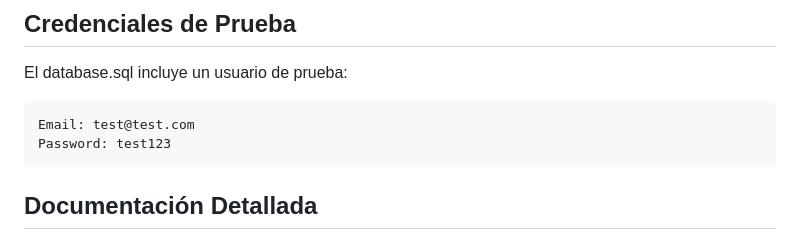
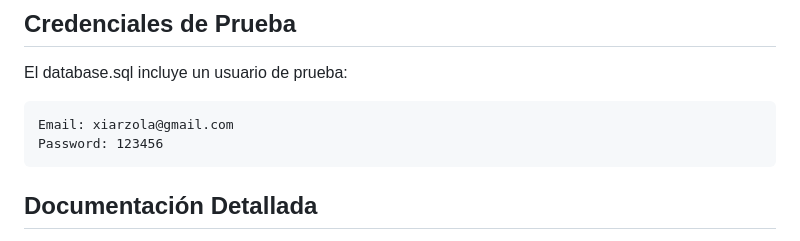
Before and after one commit to ximenaarzola200414-debug/3erParcial-Segunda-vuelta, a Markdown page: README.md, the part around the change. Rendered like a GitHub page.

````diff
--- a/README.md
+++ b/README.md
@@ -111,8 +111,8 @@ flutter run
 El database.sql incluye un usuario de prueba:
 
 ```
-Email: test@test.com
-Password: test123
+Email: xiarzola@gmail.com
+Password: 123456
 ```
 
 ##  Documentación Detallada
````
